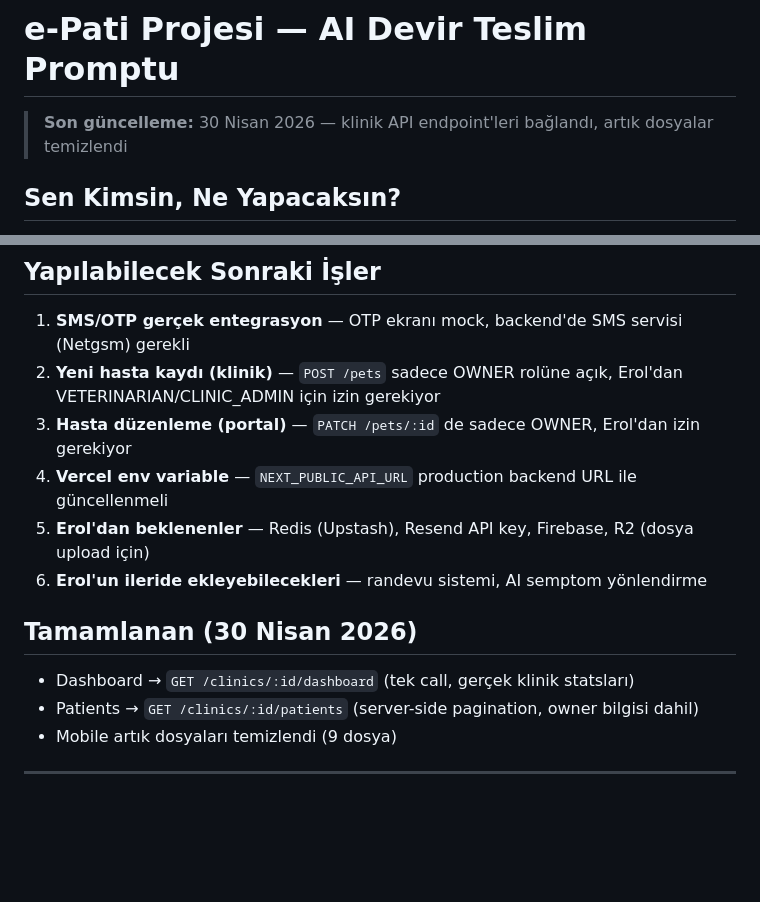
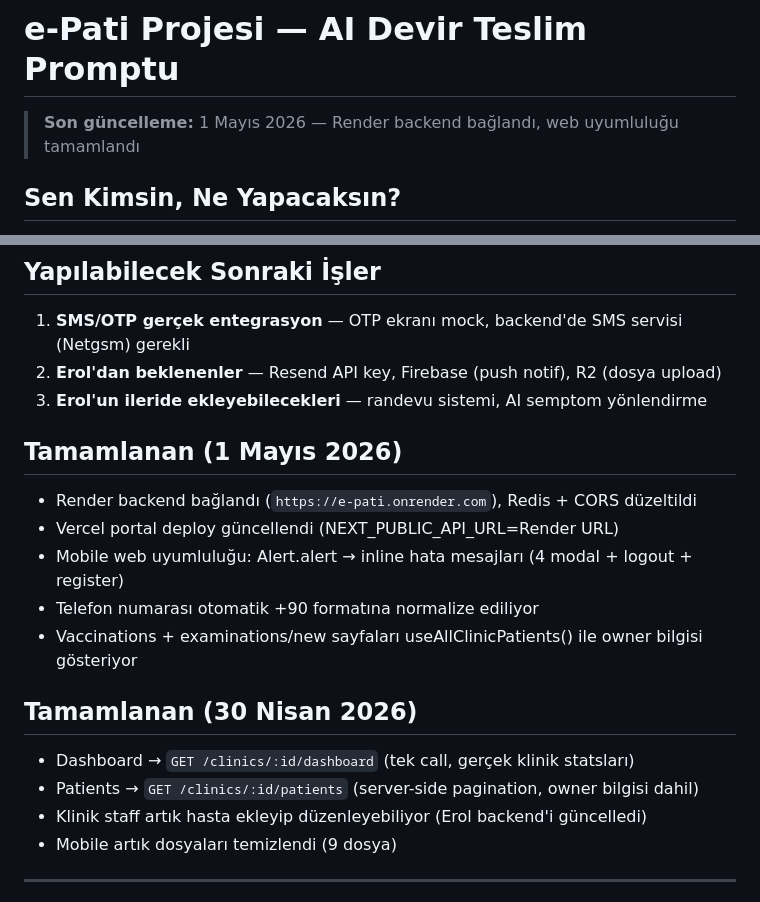
Before and after one commit to e-pati/e-pati, a Markdown page: HANDOFF-PROMPT.md, 2 parts joined by grey strips. GitHub-like rendering; blank space fills up the shorter version.

Commit message:
docs: update handoff - Render connected, web compat done

```diff
--- a/HANDOFF-PROMPT.md
+++ b/HANDOFF-PROMPT.md
@@ -1,6 +1,6 @@
 # e-Pati Projesi — AI Devir Teslim Promptu
 
-> **Son güncelleme:** 30 Nisan 2026 — klinik API endpoint'leri bağlandı, artık dosyalar temizlendi
+> **Son güncelleme:** 1 Mayıs 2026 — Render backend bağlandı, web uyumluluğu tamamlandı
 
 ## Sen Kimsin, Ne Yapacaksın?
 
@@ -106,16 +106,22 @@ GET /notifications, PATCH /notifications/:id/read, POST /notifications/preferenc
 ## Yapılabilecek Sonraki İşler
 
 1. **SMS/OTP gerçek entegrasyon** — OTP ekranı mock, backend'de SMS servisi (Netgsm) gerekli
-2. **Yeni hasta kaydı (klinik)** — `POST /pets` sadece OWNER rolüne açık, Erol'dan VETERINARIAN/CLINIC_ADMIN için izin gerekiyor
-3. **Hasta düzenleme (portal)** — `PATCH /pets/:id` de sadece OWNER, Erol'dan izin gerekiyor
-4. **Vercel env variable** — `NEXT_PUBLIC_API_URL` production backend URL ile güncellenmeli
-5. **Erol'dan beklenenler** — Redis (Upstash), Resend API key, Firebase, R2 (dosya upload için)
-6. **Erol'un ileride ekleyebilecekleri** — randevu sistemi, AI semptom yönlendirme
+2. **Erol'dan beklenenler** — Resend API key, Firebase (push notif), R2 (dosya upload)
+3. **Erol'un ileride ekleyebilecekleri** — randevu sistemi, AI semptom yönlendirme
+
+## Tamamlanan (1 Mayıs 2026)
+
+- Render backend bağlandı (`https://e-pati.onrender.com`), Redis + CORS düzeltildi
+- Vercel portal deploy güncellendi (NEXT_PUBLIC_API_URL=Render URL)
+- Mobile web uyumluluğu: Alert.alert → inline hata mesajları (4 modal + logout + register)
+- Telefon numarası otomatik +90 formatına normalize ediliyor
+- Vaccinations + examinations/new sayfaları useAllClinicPatients() ile owner bilgisi gösteriyor
 
 ## Tamamlanan (30 Nisan 2026)
 
 - Dashboard → `GET /clinics/:id/dashboard` (tek call, gerçek klinik statsları)
 - Patients → `GET /clinics/:id/patients` (server-side pagination, owner bilgisi dahil)
+- Klinik staff artık hasta ekleyip düzenleyebiliyor (Erol backend'i güncelledi)
 - Mobile artık dosyaları temizlendi (9 dosya)
 
 ---
```
